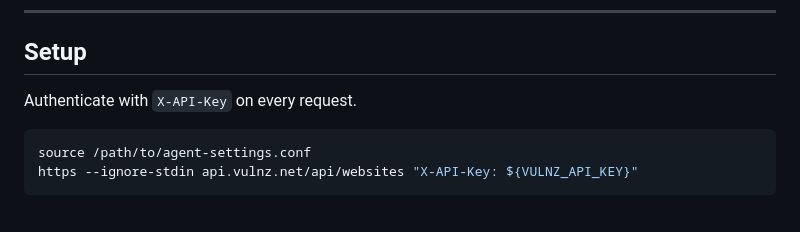
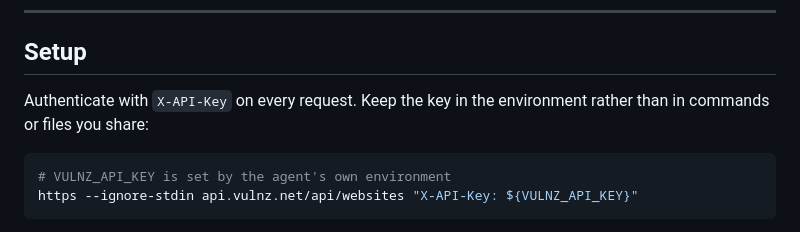
Before and after one commit to headwalluk/vulnz, a Markdown page: docs/agent-queries.md, the part around the change. Rendered like a GitHub page.

Commit message:
[M17] docs: agent-queries setup reads the key from the environment, not a host config file

````diff
--- a/docs/agent-queries.md
+++ b/docs/agent-queries.md
@@ -6,10 +6,10 @@ A task-oriented guide to asking VULNZ questions about the whole fleet. [`api-usa
 
 ## Setup
 
-Authenticate with `X-API-Key` on every request.
+Authenticate with `X-API-Key` on every request. Keep the key in the environment rather than in commands or files you share:
 
 ```bash
-source /path/to/agent-settings.conf
+# VULNZ_API_KEY is set by the agent's own environment
 https --ignore-stdin api.vulnz.net/api/websites "X-API-Key: ${VULNZ_API_KEY}"
 ```
 
````
